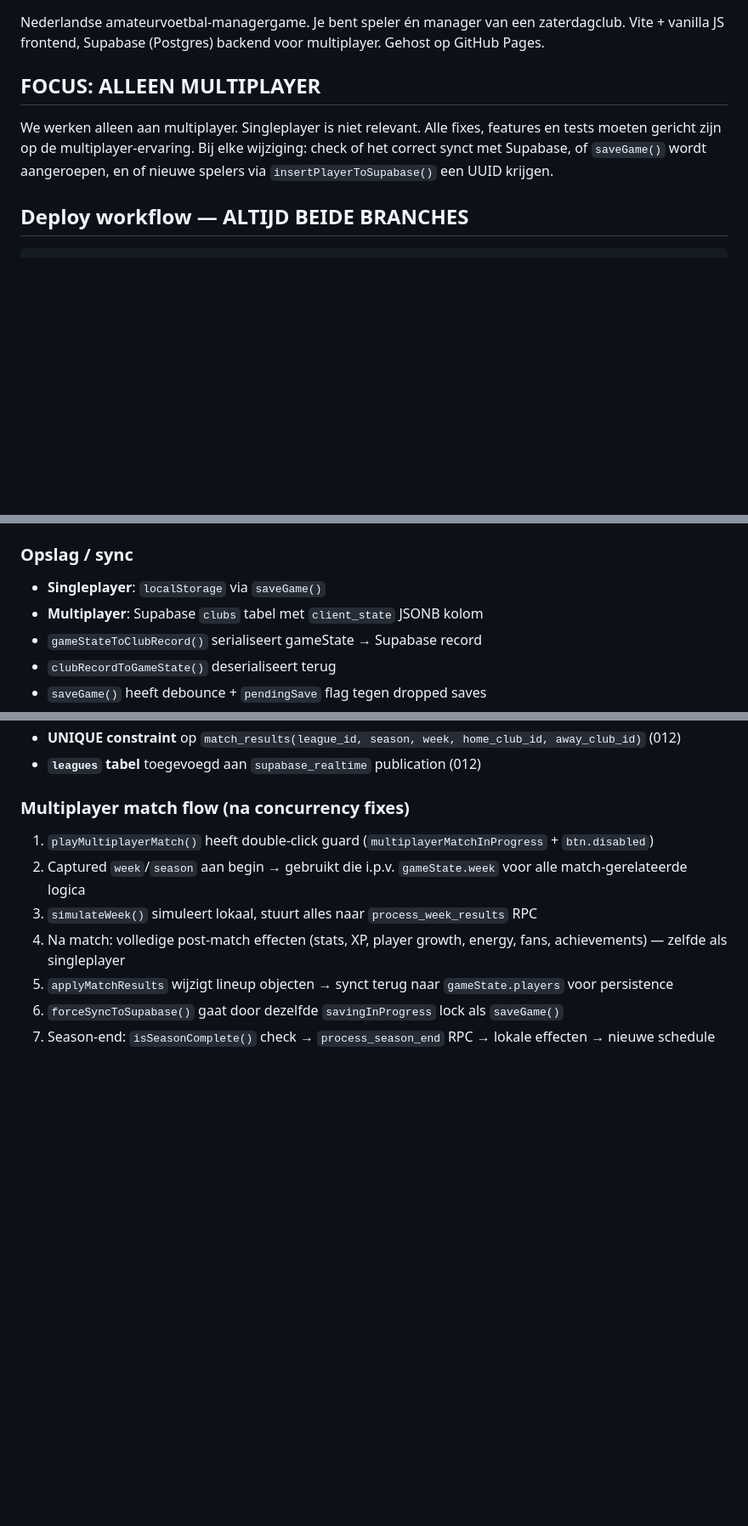
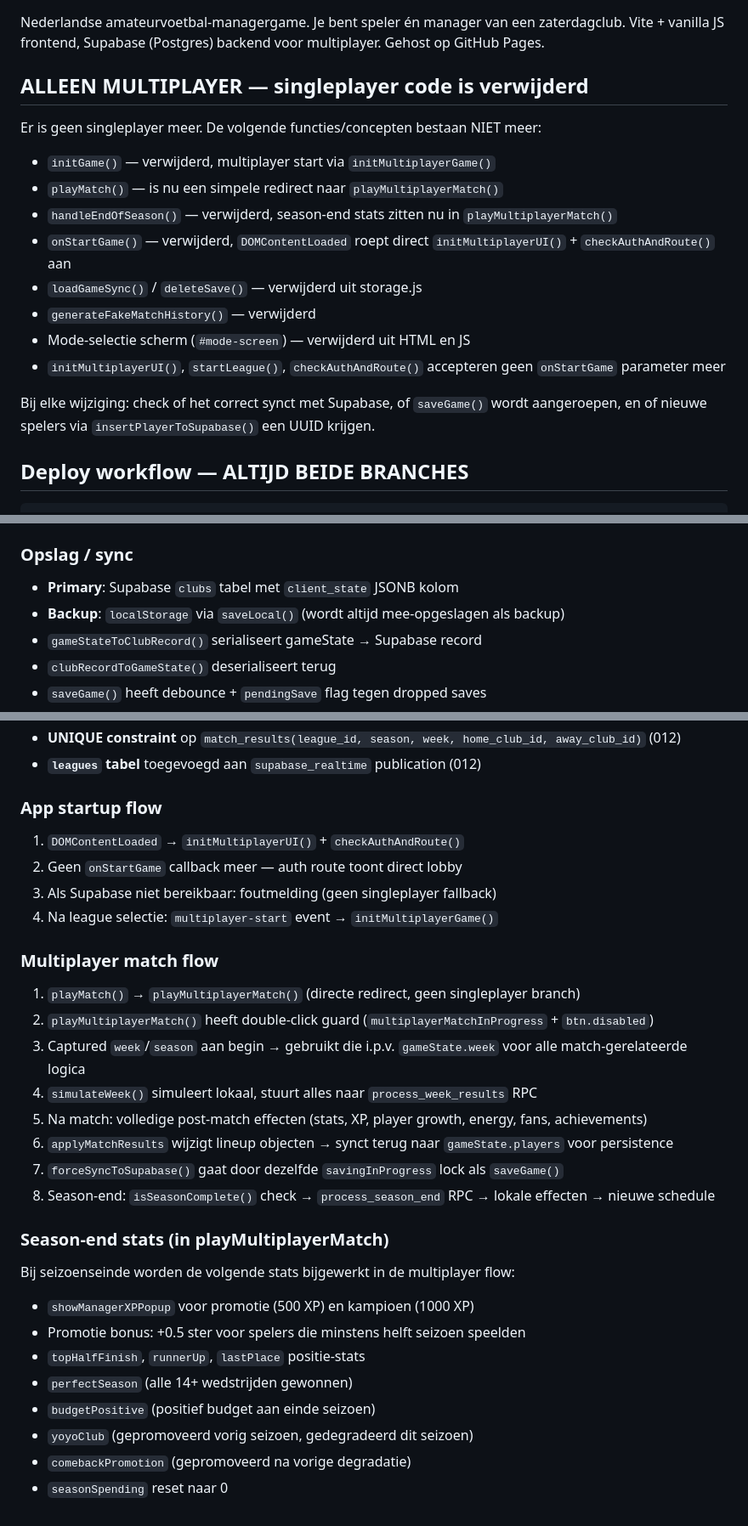
Before and after one commit to SingaporeCity/zaterdagvoetbal, a Markdown page: CLAUDE.md, 3 parts joined by grey strips. Shown at 85% size. Rendered like a GitHub page; blank space fills up the shorter version.

Commit message:
docs: CLAUDE.md bijgewerkt na singleplayer cleanup
Gedocumenteerd: verwijderde functies, nieuwe startup flow, season-end stats
in multiplayer, bijgewerkte regeltellingen en opslag-sectie.

Co-Authored-By: Claude Opus 4.6 <noreply@anthropic.com>

````diff
--- a/CLAUDE.md
+++ b/CLAUDE.md
@@ -3,8 +3,18 @@
 ## Wat is dit?
 Nederlandse amateurvoetbal-managergame. Je bent speler én manager van een zaterdagclub. Vite + vanilla JS frontend, Supabase (Postgres) backend voor multiplayer. Gehost op GitHub Pages.
 
-## FOCUS: ALLEEN MULTIPLAYER
-We werken alleen aan multiplayer. Singleplayer is niet relevant. Alle fixes, features en tests moeten gericht zijn op de multiplayer-ervaring. Bij elke wijziging: check of het correct synct met Supabase, of `saveGame()` wordt aangeroepen, en of nieuwe spelers via `insertPlayerToSupabase()` een UUID krijgen.
+## ALLEEN MULTIPLAYER — singleplayer code is verwijderd
+Er is geen singleplayer meer. De volgende functies/concepten bestaan NIET meer:
+- `initGame()` — verwijderd, multiplayer start via `initMultiplayerGame()`
+- `playMatch()` — is nu een simpele redirect naar `playMultiplayerMatch()`
+- `handleEndOfSeason()` — verwijderd, season-end stats zitten nu in `playMultiplayerMatch()`
+- `onStartGame()` — verwijderd, `DOMContentLoaded` roept direct `initMultiplayerUI()` + `checkAuthAndRoute()` aan
+- `loadGameSync()` / `deleteSave()` — verwijderd uit storage.js
+- `generateFakeMatchHistory()` — verwijderd
+- Mode-selectie scherm (`#mode-screen`) — verwijderd uit HTML en JS
+- `initMultiplayerUI()`, `startLeague()`, `checkAuthAndRoute()` accepteren geen `onStartGame` parameter meer
+
+Bij elke wijziging: check of het correct synct met Supabase, of `saveGame()` wordt aangeroepen, en of nieuwe spelers via `insertPlayerToSupabase()` een UUID krijgen.
 
 ## Deploy workflow — ALTIJD BEIDE BRANCHES
 ```bash
@@ -56,8 +66,8 @@ cd /Users/patrickjeeninga/Coding/zaterdagvoetbal && git add <files> && git commi
 - `getGameState()` geeft referentie terug (geen kopie)
 
 ### Opslag / sync
-- **Singleplayer**: `localStorage` via `saveGame()`
-- **Multiplayer**: Supabase `clubs` tabel met `client_state` JSONB kolom
+- **Primary**: Supabase `clubs` tabel met `client_state` JSONB kolom
+- **Backup**: `localStorage` via `saveLocal()` (wordt altijd mee-opgeslagen als backup)
 - `gameStateToClubRecord()` serialiseert gameState → Supabase record
 - `clubRecordToGameState()` deserialiseert terug
 - `saveGame()` heeft debounce + `pendingSave` flag tegen dropped saves
@@ -216,11 +226,29 @@ Het spel is volledig in het **Nederlands**. UI teksten, achievement namen, voorz
 - **UNIQUE constraint** op `match_results(league_id, season, week, home_club_id, away_club_id)` (012)
 - **`leagues` tabel** toegevoegd aan `supabase_realtime` publication (012)
 
-### Multiplayer match flow (na concurrency fixes)
-1. `playMultiplayerMatch()` heeft double-click guard (`multiplayerMatchInProgress` + `btn.disabled`)
-2. Captured `week`/`season` aan begin → gebruikt die i.p.v. `gameState.week` voor alle match-gerelateerde logica
-3. `simulateWeek()` simuleert lokaal, stuurt alles naar `process_week_results` RPC
-4. Na match: volledige post-match effecten (stats, XP, player growth, energy, fans, achievements) — zelfde als singleplayer
-5. `applyMatchResults` wijzigt lineup objecten → synct terug naar `gameState.players` voor persistence
-6. `forceSyncToSupabase()` gaat door dezelfde `savingInProgress` lock als `saveGame()`
-7. Season-end: `isSeasonComplete()` check → `process_season_end` RPC → lokale effecten → nieuwe schedule
+### App startup flow
+1. `DOMContentLoaded` → `initMultiplayerUI()` + `checkAuthAndRoute()`
+2. Geen `onStartGame` callback meer — auth route toont direct lobby
+3. Als Supabase niet bereikbaar: foutmelding (geen singleplayer fallback)
+4. Na league selectie: `multiplayer-start` event → `initMultiplayerGame()`
+
+### Multiplayer match flow
+1. `playMatch()` → `playMultiplayerMatch()` (directe redirect, geen singleplayer branch)
+2. `playMultiplayerMatch()` heeft double-click guard (`multiplayerMatchInProgress` + `btn.disabled`)
+3. Captured `week`/`season` aan begin → gebruikt die i.p.v. `gameState.week` voor alle match-gerelateerde logica
+4. `simulateWeek()` simuleert lokaal, stuurt alles naar `process_week_results` RPC
+5. Na match: volledige post-match effecten (stats, XP, player growth, energy, fans, achievements)
+6. `applyMatchResults` wijzigt lineup objecten → synct terug naar `gameState.players` voor persistence
+7. `forceSyncToSupabase()` gaat door dezelfde `savingInProgress` lock als `saveGame()`
+8. Season-end: `isSeasonComplete()` check → `process_season_end` RPC → lokale effecten → nieuwe schedule
+
+### Season-end stats (in playMultiplayerMatch)
+Bij seizoenseinde worden de volgende stats bijgewerkt in de multiplayer flow:
+- `showManagerXPPopup` voor promotie (500 XP) en kampioen (1000 XP)
+- Promotie bonus: +0.5 ster voor spelers die minstens helft seizoen speelden
+- `topHalfFinish`, `runnerUp`, `lastPlace` positie-stats
+- `perfectSeason` (alle 14+ wedstrijden gewonnen)
+- `budgetPositive` (positief budget aan einde seizoen)
+- `yoyoClub` (gepromoveerd vorig seizoen, gedegradeerd dit seizoen)
+- `comebackPromotion` (gepromoveerd na vorige degradatie)
+- `seasonSpending` reset naar 0
````
Also changed, not shown: other parts of CLAUDE.md (+3 -3 lines).
